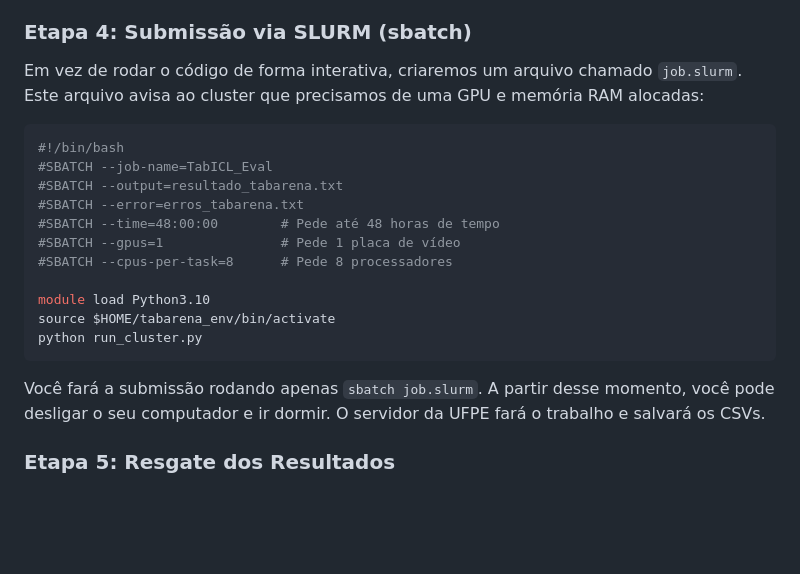
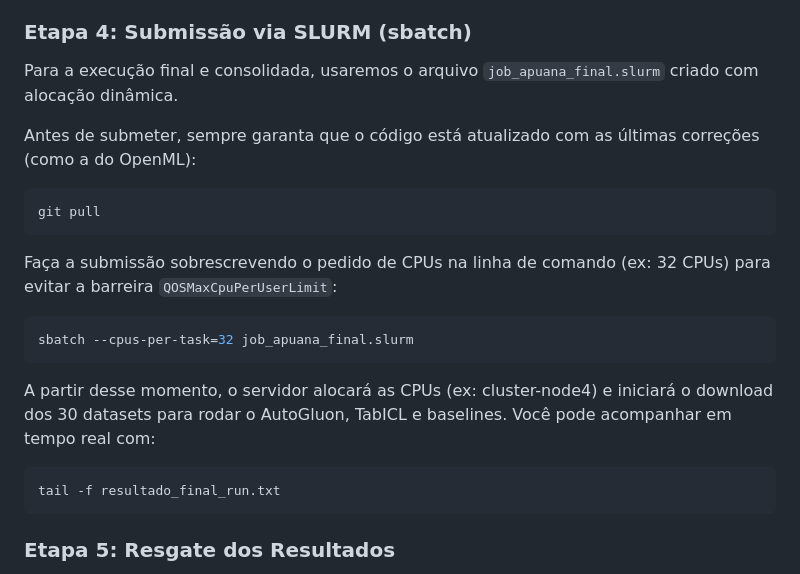
Before and after one commit to jpmsilva1/Projeto_AM_Leandro_TabICL, a Markdown page: cluster_apuana/apuana_cluster_plan.md, the part around the change. Rendered like a GitHub page; blank space fills up the shorter version.

Commit message:
Docs: Atualiza comandos guia para a rodada final (sbatch dinâmico e git pull)

````diff
--- a/cluster_apuana/apuana_cluster_plan.md
+++ b/cluster_apuana/apuana_cluster_plan.md
@@ -61,23 +61,24 @@ Nós transformaremos as "Células" do arquivo `kaggle_pipeline.md` em um único
 - Removeremos a trava de `BATCH_START` e `BATCH_END`, para que ele processe todos os 16 datasets de uma só vez.
 
 ### Etapa 4: Submissão via SLURM (sbatch)
-Em vez de rodar o código de forma interativa, criaremos um arquivo chamado `job.slurm`. Este arquivo avisa ao cluster que precisamos de uma GPU e memória RAM alocadas:
+Para a execução final e consolidada, usaremos o arquivo `job_apuana_final.slurm` criado com alocação dinâmica.
+
+Antes de submeter, sempre garanta que o código está atualizado com as últimas correções (como a do OpenML):
+```bash
+git pull
+```
+
+Faça a submissão sobrescrevendo o pedido de CPUs na linha de comando (ex: 32 CPUs) para evitar a barreira `QOSMaxCpuPerUserLimit`:
 
 ```bash
-#!/bin/bash
-#SBATCH --job-name=TabICL_Eval
-#SBATCH --output=resultado_tabarena.txt
-#SBATCH --error=erros_tabarena.txt
-#SBATCH --time=48:00:00        # Pede até 48 horas de tempo
-#SBATCH --gpus=1               # Pede 1 placa de vídeo
-#SBATCH --cpus-per-task=8      # Pede 8 processadores
-
-module load Python3.10
-source $HOME/tabarena_env/bin/activate
-python run_cluster.py
+sbatch --cpus-per-task=32 job_apuana_final.slurm
 ```
 
-Você fará a submissão rodando apenas `sbatch job.slurm`. A partir desse momento, você pode desligar o seu computador e ir dormir. O servidor da UFPE fará o trabalho e salvará os CSVs.
+A partir desse momento, o servidor alocará as CPUs (ex: cluster-node4) e iniciará o download dos 30 datasets para rodar o AutoGluon, TabICL e baselines.
+Você pode acompanhar em tempo real com:
+```bash
+tail -f resultado_final_run.txt
+```
 
 ### Etapa 5: Resgate dos Resultados
 No dia seguinte, usaremos o comando `scp` (Secure Copy) ou o VSCode para baixar o arquivo `kaggle_results.csv` e `dataset_metadata.csv` do cluster diretamente para o seu Mac, e finalizamos as análises estatísticas!
````
